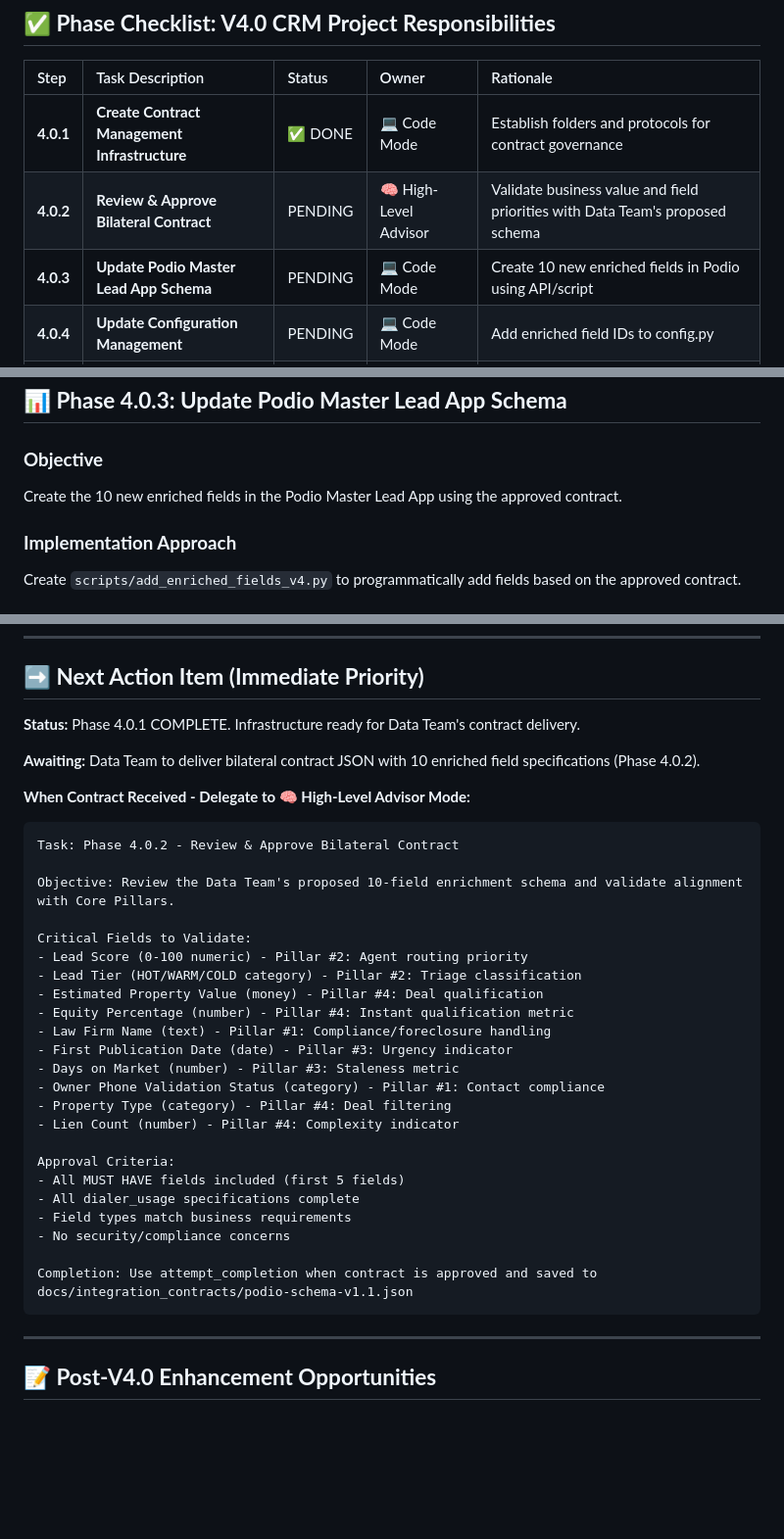
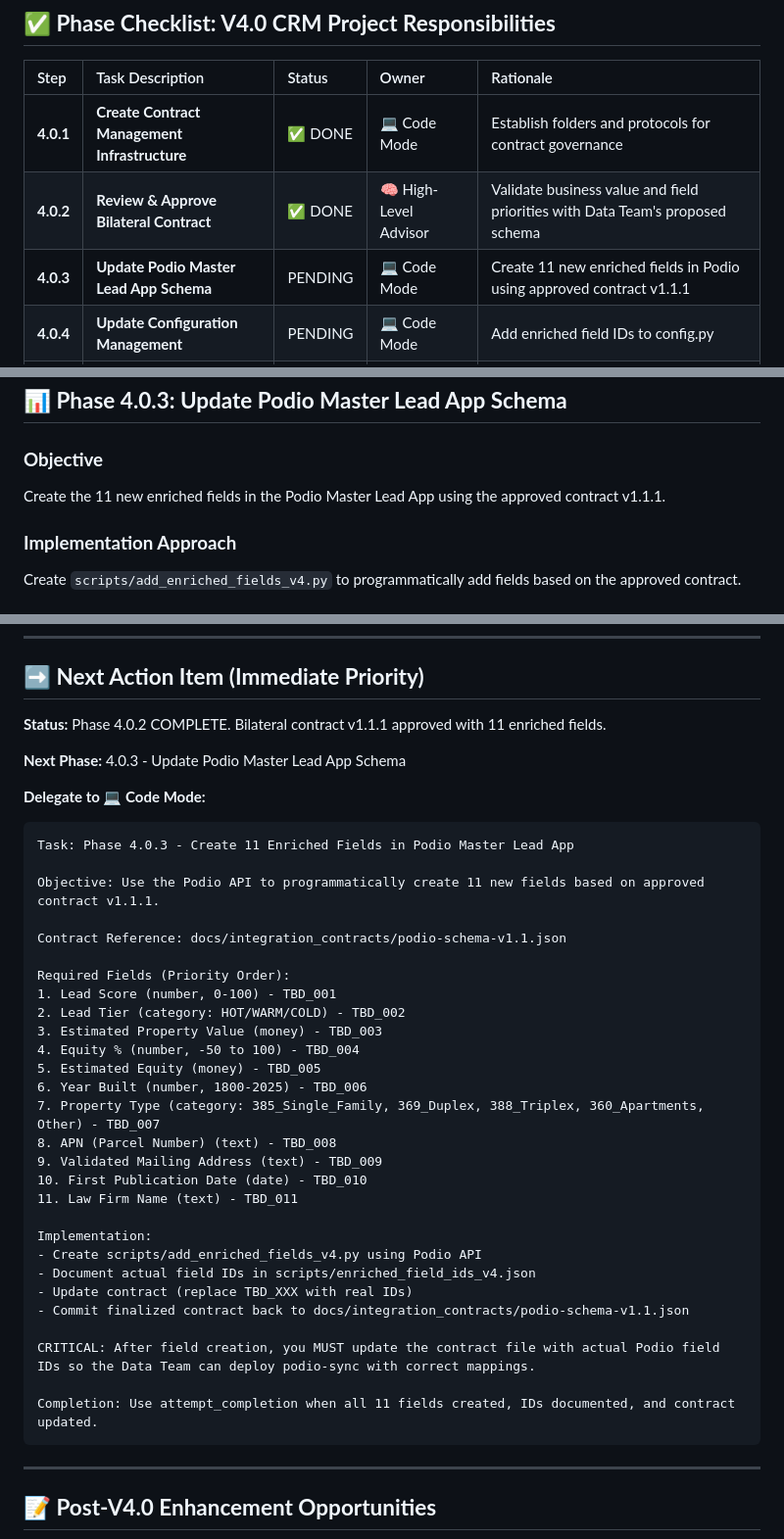
Before and after one commit to TheCityVault/compliant-real-estate-lead-dialer, a Markdown page: docs/project_status.md, 3 parts joined by grey strips. Shown: that part at 98% size. GitHub-like rendering; blank space fills up the shorter version.

Commit message:
Phase 4.0.2 COMPLETE: Bilateral contract v1.1.1 approved - 11 enriched fields, 100% MUST HAVE compliance (Law Firm Name + First Publication Date additions validated)

````diff
--- a/docs/project_status.md
+++ b/docs/project_status.md
@@ -61,8 +61,8 @@
 | Step | Task Description | Status | Owner | Rationale |
 | :---- | :---- | :---- | :---- | :---- |
 | **4.0.1** | **Create Contract Management Infrastructure** | ✅ DONE | 💻 Code Mode | Establish folders and protocols for contract governance |
-| **4.0.2** | **Review & Approve Bilateral Contract** | PENDING | 🧠 High-Level Advisor | Validate business value and field priorities with Data Team's proposed schema |
-| **4.0.3** | **Update Podio Master Lead App Schema** | PENDING | 💻 Code Mode | Create 10 new enriched fields in Podio using API/script |
+| **4.0.2** | **Review & Approve Bilateral Contract** | ✅ DONE | 🧠 High-Level Advisor | Validate business value and field priorities with Data Team's proposed schema |
+| **4.0.3** | **Update Podio Master Lead App Schema** | PENDING | 💻 Code Mode | Create 11 new enriched fields in Podio using approved contract v1.1.1 |
 | **4.0.4** | **Update Configuration Management** | PENDING | 💻 Code Mode | Add enriched field IDs to config.py |
 | **4.0.5** | **Extend Podio Service Layer** | PENDING | 💻 Code Mode | Add extraction utilities to podio_service.py |
 | **4.0.6** | **Implement Lead Intelligence Panel UI** | PENDING | 💻 Code Mode | Add enriched data display to workspace.html |
@@ -175,7 +175,7 @@ The Data Team's Enrichment Specialist will deliver a Bilateral Contract JSON wit
 ## **📊 Phase 4.0.3: Update Podio Master Lead App Schema**
 
 ### **Objective**
-Create the 10 new enriched fields in the Podio Master Lead App using the approved contract.
+Create the 11 new enriched fields in the Podio Master Lead App using the approved contract v1.1.1.
 
 ### **Implementation Approach**
 
@@ -499,36 +499,41 @@ Once V4.0 integration is complete, the following improvements are expected:
 
 ## **➡️ Next Action Item (Immediate Priority)**
 
-**Status:** Phase 4.0.1 COMPLETE. Infrastructure ready for Data Team's contract delivery.
+**Status:** Phase 4.0.2 COMPLETE. Bilateral contract v1.1.1 approved with 11 enriched fields.
 
-**Awaiting:** Data Team to deliver bilateral contract JSON with 10 enriched field specifications (Phase 4.0.2).
+**Next Phase:** 4.0.3 - Update Podio Master Lead App Schema
 
-**When Contract Received - Delegate to 🧠 High-Level Advisor Mode:**
+**Delegate to 💻 Code Mode:**
 
 ```
-Task: Phase 4.0.2 - Review & Approve Bilateral Contract
+Task: Phase 4.0.3 - Create 11 Enriched Fields in Podio Master Lead App
 
-Objective: Review the Data Team's proposed 10-field enrichment schema and validate alignment with Core Pillars.
+Objective: Use the Podio API to programmatically create 11 new fields based on approved contract v1.1.1.
 
-Critical Fields to Validate:
-- Lead Score (0-100 numeric) - Pillar #2: Agent routing priority
-- Lead Tier (HOT/WARM/COLD category) - Pillar #2: Triage classification
-- Estimated Property Value (money) - Pillar #4: Deal qualification
-- Equity Percentage (number) - Pillar #4: Instant qualification metric
-- Law Firm Name (text) - Pillar #1: Compliance/foreclosure handling
-- First Publication Date (date) - Pillar #3: Urgency indicator
-- Days on Market (number) - Pillar #3: Staleness metric
-- Owner Phone Validation Status (category) - Pillar #1: Contact compliance
-- Property Type (category) - Pillar #4: Deal filtering
-- Lien Count (number) - Pillar #4: Complexity indicator
+Contract Reference: docs/integration_contracts/podio-schema-v1.1.json
 
-Approval Criteria:
-- All MUST HAVE fields included (first 5 fields)
-- All dialer_usage specifications complete
-- Field types match business requirements
-- No security/compliance concerns
+Required Fields (Priority Order):
+1. Lead Score (number, 0-100) - TBD_001
+2. Lead Tier (category: HOT/WARM/COLD) - TBD_002
+3. Estimated Property Value (money) - TBD_003
+4. Equity % (number, -50 to 100) - TBD_004
+5. Estimated Equity (money) - TBD_005
+6. Year Built (number, 1800-2025) - TBD_006
+7. Property Type (category: 385_Single_Family, 369_Duplex, 388_Triplex, 360_Apartments, Other) - TBD_007
+8. APN (Parcel Number) (text) - TBD_008
+9. Validated Mailing Address (text) - TBD_009
+10. First Publication Date (date) - TBD_010
+11. Law Firm Name (text) - TBD_011
 
-Completion: Use attempt_completion when contract is approved and saved to docs/integration_contracts/podio-schema-v1.1.json
+Implementation:
+- Create scripts/add_enriched_fields_v4.py using Podio API
+- Document actual field IDs in scripts/enriched_field_ids_v4.json
+- Update contract (replace TBD_XXX with real IDs)
+- Commit finalized contract back to docs/integration_contracts/podio-schema-v1.1.json
+
+CRITICAL: After field creation, you MUST update the contract file with actual Podio field IDs so the Data Team can deploy podio-sync with correct mappings.
+
+Completion: Use attempt_completion when all 11 fields created, IDs documented, and contract updated.
 ```
 
 ---
````
Also changed, not shown: other parts of docs/project_status.md (+7 -7 lines).
